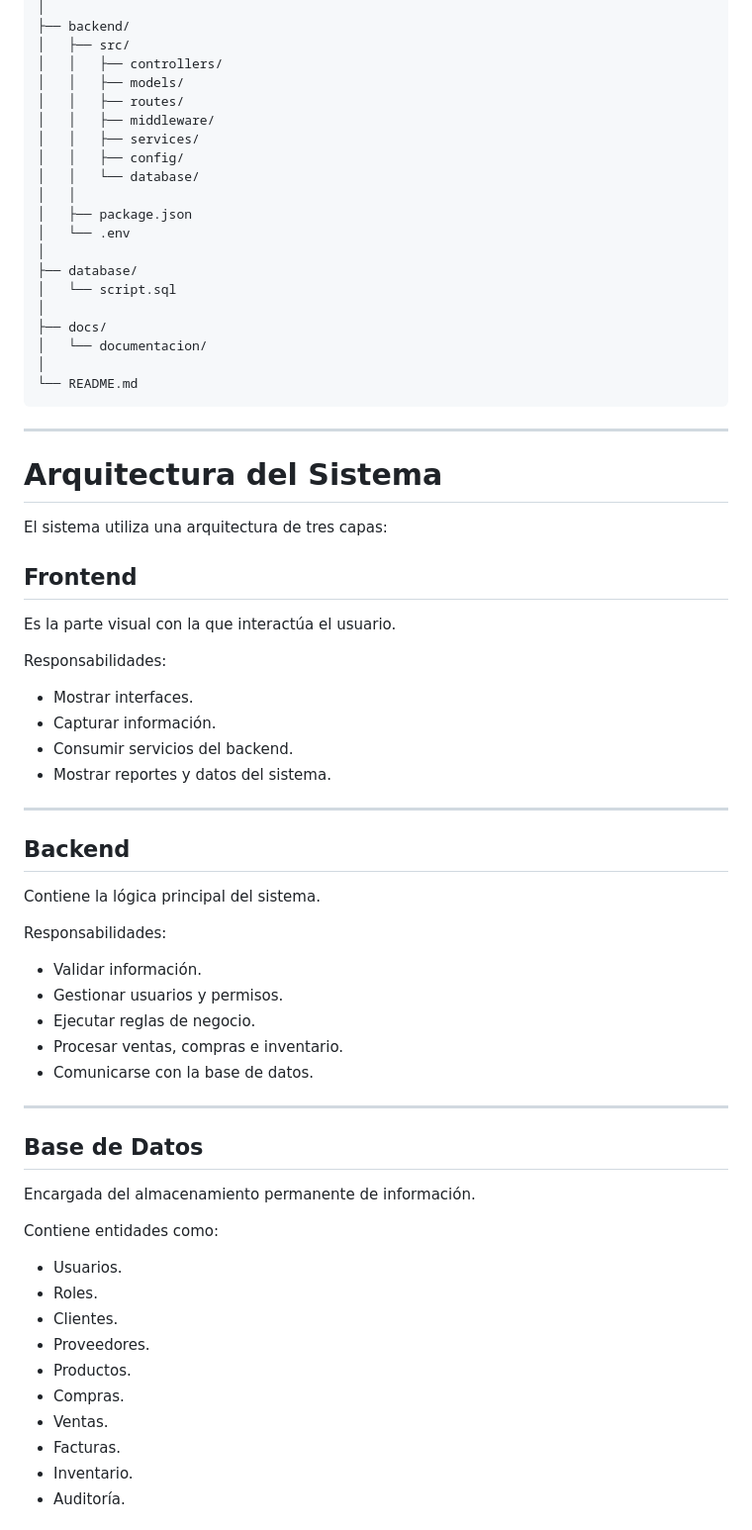
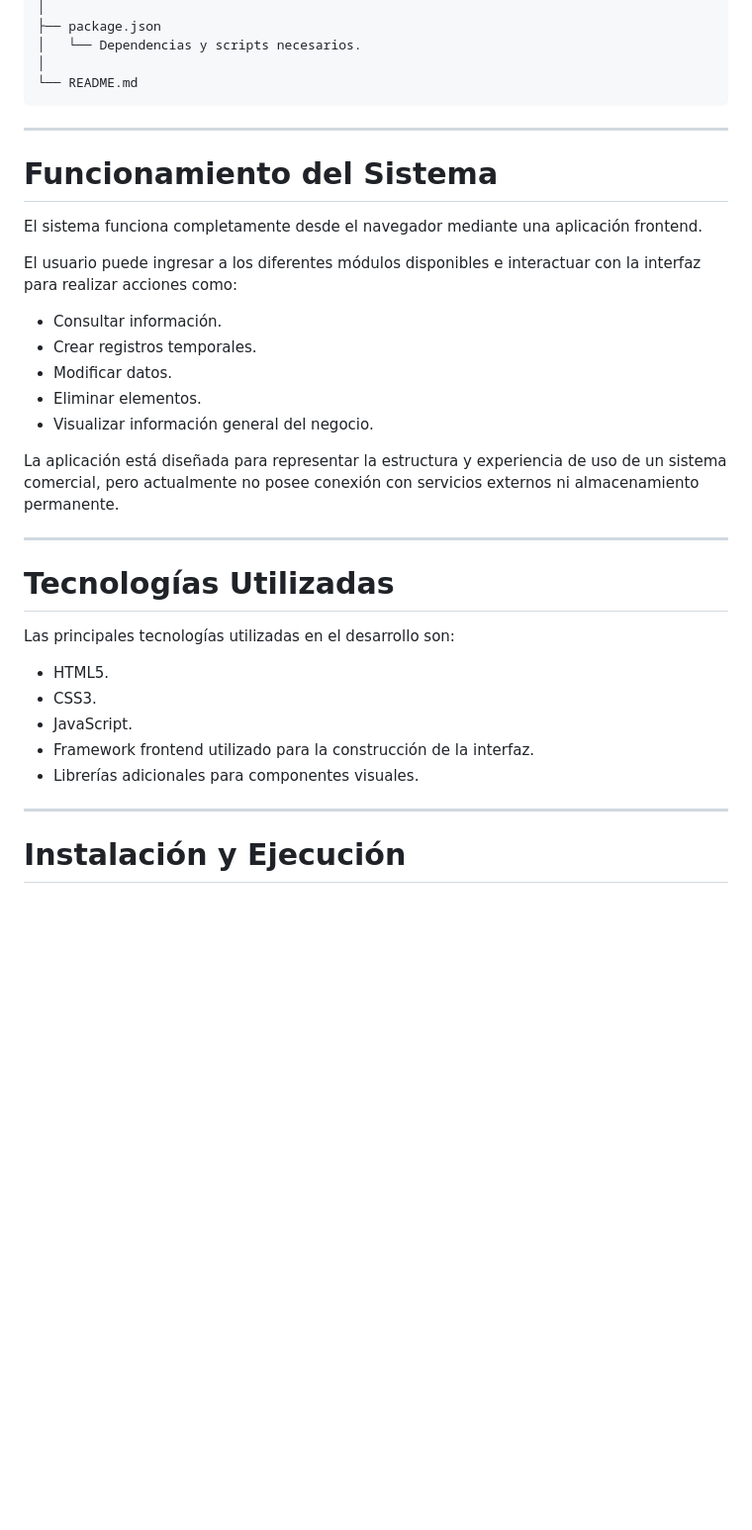
Before and after one commit to Arnold120/Gesti-n-Comercial, a Markdown page: README.md, the part around one of its changes. Shown at 99% size. Drawn GitHub-style; blank space fills up the shorter version.

Commit message:
Actualizar README con nueva descripción y funcionalidades
Se actualizó la descripción del proyecto y se modificaron las funcionalidades principales.

````diff
--- a/README.md
+++ b/README.md
@@ -75,73 +66,39 @@ Sistema-Gestion-Comercial/
 │
-├── backend/
-│   ├── src/
-│   │   ├── controllers/
-│   │   ├── models/
-│   │   ├── routes/
-│   │   ├── middleware/
-│   │   ├── services/
-│   │   ├── config/
-│   │   └── database/
-│   │
-│   ├── package.json
-│   └── .env
-│
-├── database/
-│   └── script.sql
-│
-├── docs/
-│   └── documentacion/
+├── package.json
+│   └── Dependencias y scripts necesarios.
 │
 └── README.md
 ```
 
 ---
 
-# Arquitectura del Sistema
+# Funcionamiento del Sistema
 
-El sistema utiliza una arquitectura de tres capas:
+El sistema funciona completamente desde el navegador mediante una aplicación frontend.
 
-## Frontend
+El usuario puede ingresar a los diferentes módulos disponibles e interactuar con la interfaz para realizar acciones como:
 
-Es la parte visual con la que interactúa el usuario.
+- Consultar información.
+- Crear registros temporales.
+- Modificar datos.
+- Eliminar elementos.
+- Visualizar información general del negocio.
 
-Responsabilidades:
-
-* Mostrar interfaces.
-* Capturar información.
-* Consumir servicios del backend.
-* Mostrar reportes y datos del sistema.
+La aplicación está diseñada para representar la estructura y experiencia de uso de un sistema comercial, pero actualmente no posee conexión con servicios externos ni almacenamiento permanente.
 
 ---
 
-## Backend
+# Tecnologías Utilizadas
 
-Contiene la lógica principal del sistema.
+Las principales tecnologías utilizadas en el desarrollo son:
 
-Responsabilidades:
-
-* Validar información.
-* Gestionar usuarios y permisos.
-* Ejecutar reglas de negocio.
-* Procesar ventas, compras e inventario.
-* Comunicarse con la base de datos.
+- HTML5.
+- CSS3.
+- JavaScript.
+- Framework frontend utilizado para la construcción de la interfaz.
+- Librerías adicionales para componentes visuales.
 
 ---
 
-## Base de Datos
+# Instalación y Ejecución
 
-Encargada del almacenamiento permanente de información.
-
-Contiene entidades como:
-
-* Usuarios.
-* Roles.
-* Clientes.
-* Proveedores.
-* Productos.
-* Compras.
-* Ventas.
-* Facturas.
-* Inventario.
-* Auditoría.
-
````
Also changed, not shown: other parts of README.md (+86 -228 lines).
